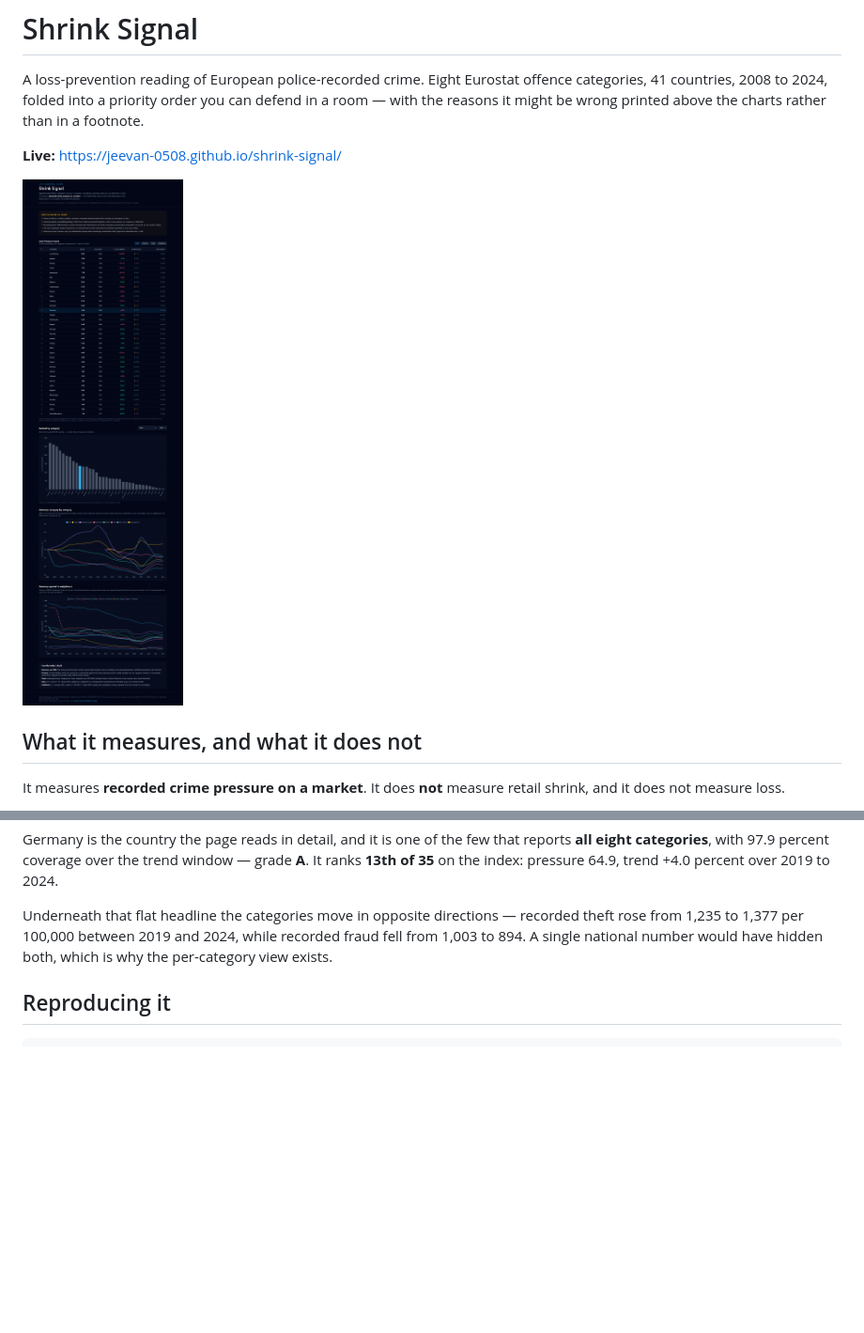
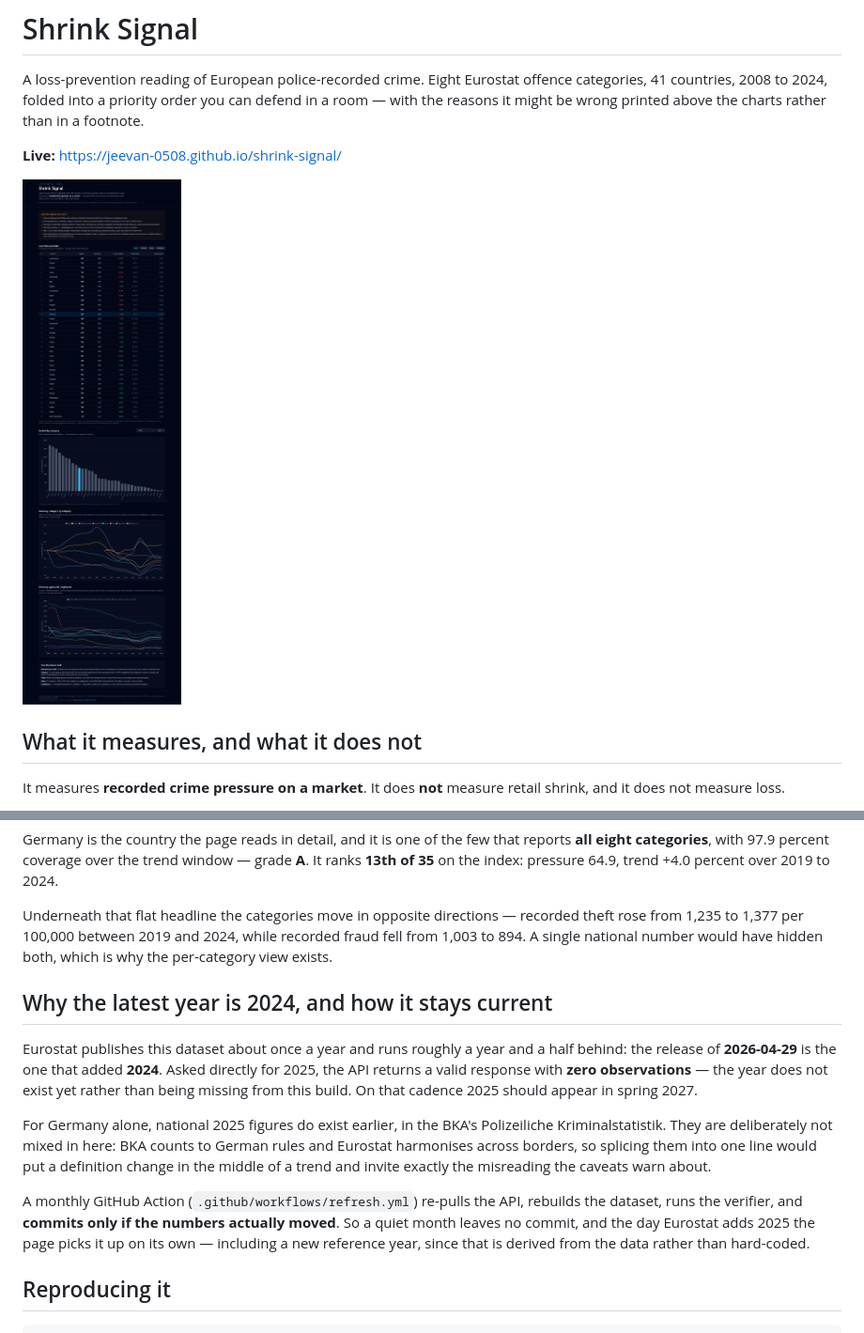
Before and after one commit to Jeevan-0508/shrink-signal, a Markdown page: README.md, 2 parts joined by grey strips. Shown: that part at 94% size. GitHub-like rendering; pictures changed too: docs/screenshot.png; blank space fills up the shorter version.

Commit message:
Refresh the dataset from Eurostat monthly, commit only when it moves
The page was a static build, so it would have sat on 2024 forever. A monthly
Action now re-pulls the API, rebuilds the dataset and the index, runs the 19-check
verifier before anything is allowed to publish, and commits only if
data/crime.json actually changed. A quiet month leaves no commit.

The reference year is derived from the data, not hard-coded, so the day Eurostat
adds 2025 the ranking moves to it on its own.

Documented why 2024 is currently the latest: Eurostat runs about eighteen months
behind and the 2026-04-29 release is what added 2024. Asked directly for 2025 the
API returns a valid response with zero observations, so the year does not exist
yet. German 2025 figures do exist in the BKA statistics and are deliberately not
spliced in, because BKA counts to German rules and Eurostat harmonises across
borders.

````diff
--- a/README.md
+++ b/README.md
@@ -81,6 +81,26 @@ recorded theft rose from 1,235 to 1,377 per 100,000 between 2019 and 2024, while
 recorded fraud fell from 1,003 to 894. A single national number would have hidden
 both, which is why the per-category view exists.
 
+## Why the latest year is 2024, and how it stays current
+
+Eurostat publishes this dataset about once a year and runs roughly a year and a
+half behind: the release of **2026-04-29** is the one that added **2024**. Asked
+directly for 2025, the API returns a valid response with **zero observations** —
+the year does not exist yet rather than being missing from this build. On that
+cadence 2025 should appear in spring 2027.
+
+For Germany alone, national 2025 figures do exist earlier, in the BKA's
+Polizeiliche Kriminalstatistik. They are deliberately not mixed in here: BKA
+counts to German rules and Eurostat harmonises across borders, so splicing them
+into one line would put a definition change in the middle of a trend and invite
+exactly the misreading the caveats warn about.
+
+A monthly GitHub Action (`.github/workflows/refresh.yml`) re-pulls the API,
+rebuilds the dataset, runs the verifier, and **commits only if the numbers
+actually moved**. So a quiet month leaves no commit, and the day Eurostat adds
+2025 the page picks it up on its own — including a new reference year, since that
+is derived from the data rather than hard-coded.
+
 ## Reproducing it
 
 ```bash
````
Also changed, not shown: 1 other file.
